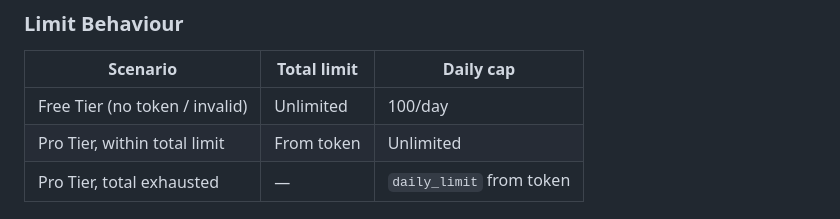
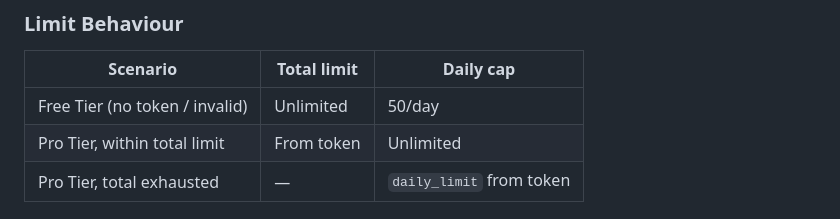
Before and after one commit to SonyPradana/dandelion, a Markdown page: .github/CONTRIBUTING.md, the part around the change. GitHub-like rendering.

Commit message:
fix: correct free tier daily cap from 100 to 50 (matches quota-manager.js)

```diff
--- a/.github/CONTRIBUTING.md
+++ b/.github/CONTRIBUTING.md
@@ -355,7 +355,7 @@ Without `await init()`, `getStatus()` returns `isFreePlan: true` (default state)
 
 | Scenario                       | Total limit | Daily cap                |
 | ------------------------------ | ----------- | ------------------------ |
-| Free Tier (no token / invalid) | Unlimited   | 100/day                  |
+| Free Tier (no token / invalid) | Unlimited   | 50/day                   |
 | Pro Tier, within total limit   | From token  | Unlimited                |
 | Pro Tier, total exhausted      | —           | `daily_limit` from token |
 
```
